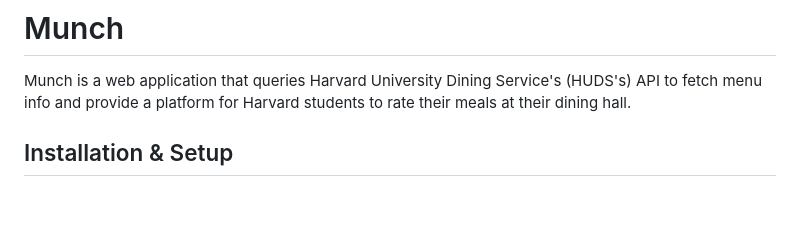
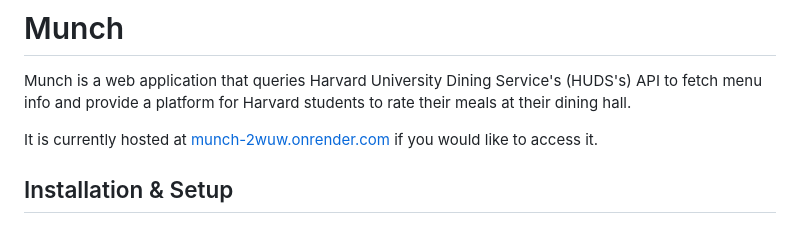
Before and after one commit to NewoIsTaken/munch, a Markdown page: README.md, the part around the change. Drawn GitHub-style; blank space fills up the shorter version.

Commit message:
Add onrender url to readme

```diff
--- a/README.md
+++ b/README.md
@@ -1,6 +1,8 @@
 # Munch
 
 Munch is a web application that queries Harvard University Dining Service's (HUDS's) API to fetch menu info and provide a platform for Harvard students to rate their meals at their dining hall.
+
+It is currently hosted at [munch-2wuw.onrender.com](https://munch-2wuw.onrender.com) if you would like to access it.
 
 ## Installation & Setup
 
```
